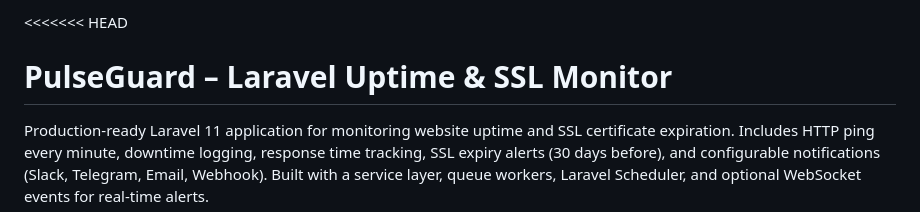
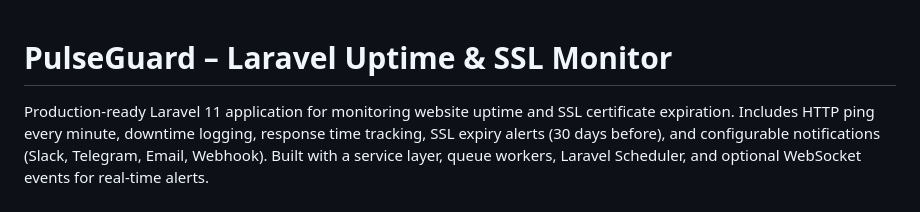
Before and after one commit to Alister994/PulseGuard, a Markdown page: README.md, the part around the change. Rendered like a GitHub page.

```diff
--- a/README.md
+++ b/README.md
@@ -1,4 +1,3 @@
-<<<<<<< HEAD
 # PulseGuard – Laravel Uptime & SSL Monitor
 
 Production-ready Laravel 11 application for monitoring website uptime and SSL certificate expiration. Includes HTTP ping every minute, downtime logging, response time tracking, SSL expiry alerts (30 days before), and configurable notifications (Slack, Telegram, Email, Webhook). Built with a service layer, queue workers, Laravel Scheduler, and optional WebSocket events for real-time alerts.
```
